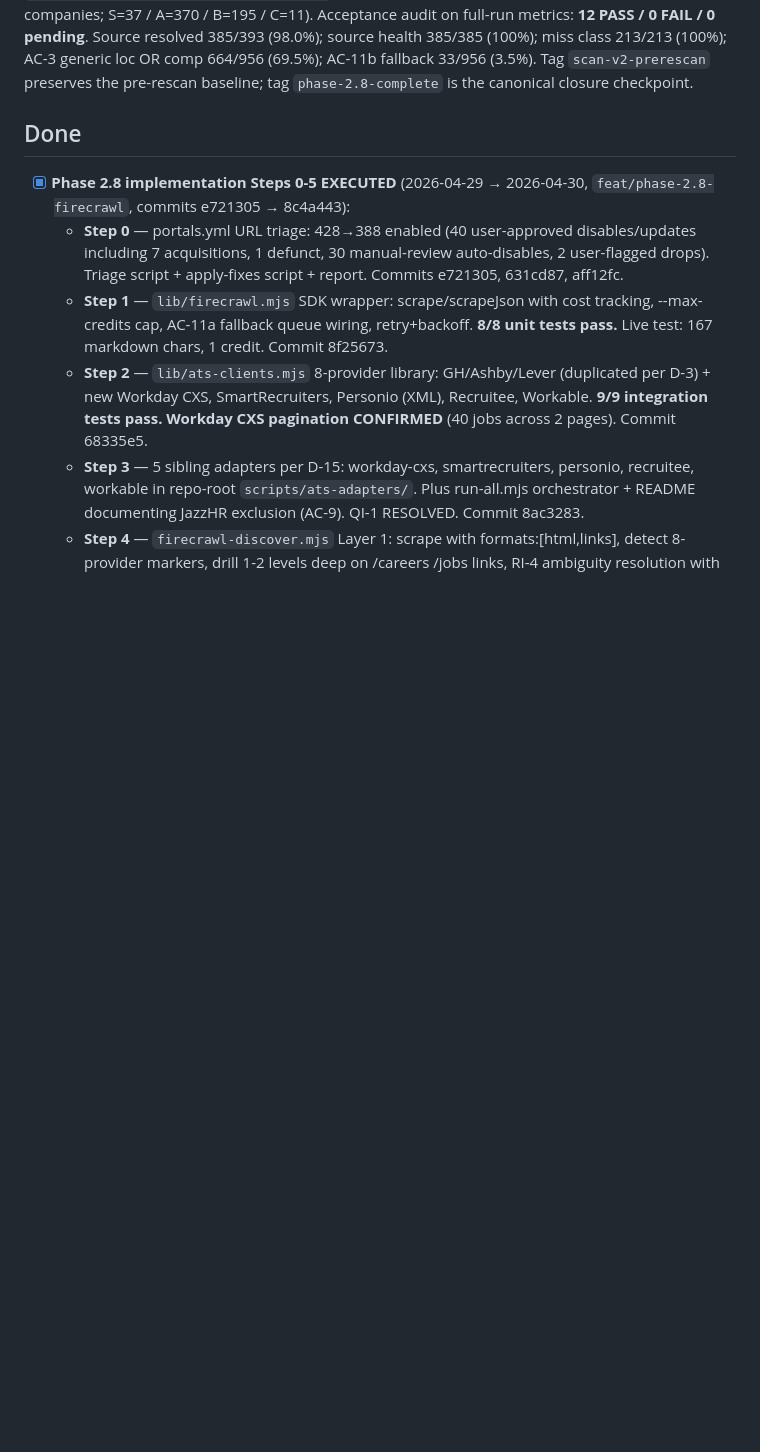
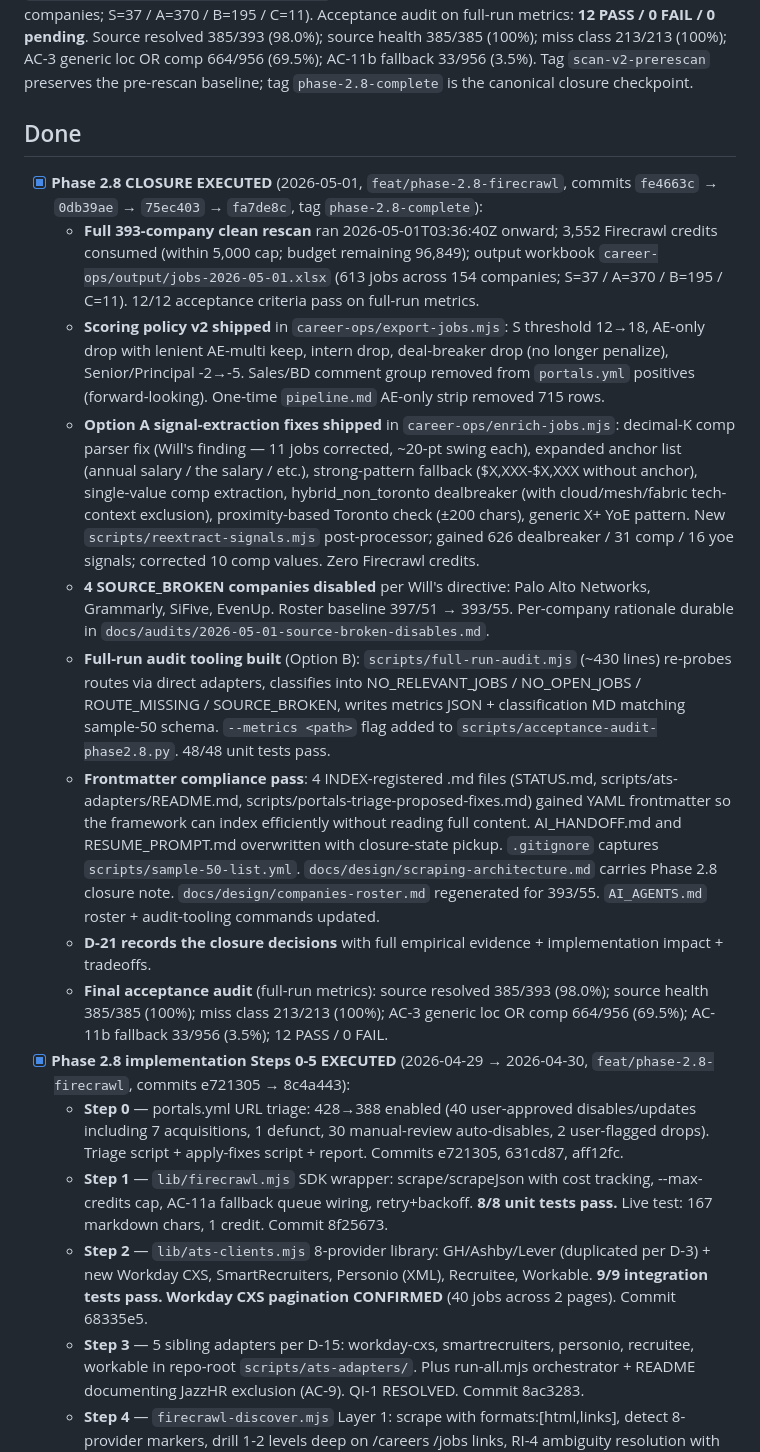
Before and after one commit to gpgaoplane/career-automation-pipeline, a Markdown page: docs/STATUS.md, the part around one of its changes. Drawn GitHub-style; blank space fills up the shorter version.

```diff
--- a/docs/STATUS.md
+++ b/docs/STATUS.md
@@ -13,6 +13,15 @@ skip-if: "status != active"
 **Current Phase:** **Phase 2.8 CLOSED** on `feat/phase-2.8-firecrawl` at commit `75ec403`, tag `phase-2.8-complete`. Current roster baseline is **448 total / 393 enabled / 55 disabled / 0 missing notes**. Full 393-company clean rescan executed 2026-05-01T03:36:40Z onward; 3,552 Firecrawl credits consumed (within 5,000 cap; budget remaining 96,849); output workbook `career-ops/output/jobs-2026-05-01.xlsx` ready for Will's manual review (613 jobs across 154 companies; S=37 / A=370 / B=195 / C=11). Acceptance audit on full-run metrics: **12 PASS / 0 FAIL / 0 pending**. Source resolved 385/393 (98.0%); source health 385/385 (100%); miss class 213/213 (100%); AC-3 generic loc OR comp 664/956 (69.5%); AC-11b fallback 33/956 (3.5%). Tag `scan-v2-prerescan` preserves the pre-rescan baseline; tag `phase-2.8-complete` is the canonical closure checkpoint.
 
 ## Done
+- [x] **Phase 2.8 CLOSURE EXECUTED** (2026-05-01, `feat/phase-2.8-firecrawl`, commits `fe4663c` → `0db39ae` → `75ec403` → `fa7de8c`, tag `phase-2.8-complete`):
+  - **Full 393-company clean rescan** ran 2026-05-01T03:36:40Z onward; 3,552 Firecrawl credits consumed (within 5,000 cap; budget remaining 96,849); output workbook `career-ops/output/jobs-2026-05-01.xlsx` (613 jobs across 154 companies; S=37 / A=370 / B=195 / C=11). 12/12 acceptance criteria pass on full-run metrics.
+  - **Scoring policy v2 shipped** in `career-ops/export-jobs.mjs`: S threshold 12→18, AE-only drop with lenient AE-multi keep, intern drop, deal-breaker drop (no longer penalize), Senior/Principal -2→-5. Sales/BD comment group removed from `portals.yml` positives (forward-looking). One-time `pipeline.md` AE-only strip removed 715 rows.
+  - **Option A signal-extraction fixes shipped** in `career-ops/enrich-jobs.mjs`: decimal-K comp parser fix (Will's finding — 11 jobs corrected, ~20-pt swing each), expanded anchor list (annual salary / the salary / etc.), strong-pattern fallback ($X,XXX-$X,XXX without anchor), single-value comp extraction, hybrid_non_toronto dealbreaker (with cloud/mesh/fabric tech-context exclusion), proximity-based Toronto check (±200 chars), generic X+ YoE pattern. New `scripts/reextract-signals.mjs` post-processor; gained 626 dealbreaker / 31 comp / 16 yoe signals; corrected 10 comp values. Zero Firecrawl credits.
+  - **4 SOURCE_BROKEN companies disabled** per Will's directive: Palo Alto Networks, Grammarly, SiFive, EvenUp. Roster baseline 397/51 → 393/55. Per-company rationale durable in `docs/audits/2026-05-01-source-broken-disables.md`.
+  - **Full-run audit tooling built** (Option B): `scripts/full-run-audit.mjs` (~430 lines) re-probes routes via direct adapters, classifies into NO_RELEVANT_JOBS / NO_OPEN_JOBS / ROUTE_MISSING / SOURCE_BROKEN, writes metrics JSON + classification MD matching sample-50 schema. `--metrics <path>` flag added to `scripts/acceptance-audit-phase2.8.py`. 48/48 unit tests pass.
+  - **Frontmatter compliance pass**: 4 INDEX-registered .md files (STATUS.md, scripts/ats-adapters/README.md, scripts/portals-triage-proposed-fixes.md) gained YAML frontmatter so the framework can index efficiently without reading full content. AI_HANDOFF.md and RESUME_PROMPT.md overwritten with closure-state pickup. `.gitignore` captures `scripts/sample-50-list.yml`. `docs/design/scraping-architecture.md` carries Phase 2.8 closure note. `docs/design/companies-roster.md` regenerated for 393/55. `AI_AGENTS.md` roster + audit-tooling commands updated.
+  - **D-21 records the closure decisions** with full empirical evidence + implementation impact + tradeoffs.
+  - **Final acceptance audit** (full-run metrics): source resolved 385/393 (98.0%); source health 385/385 (100%); miss class 213/213 (100%); AC-3 generic loc OR comp 664/956 (69.5%); AC-11b fallback 33/956 (3.5%); 12 PASS / 0 FAIL.
 - [x] **Phase 2.8 implementation Steps 0-5 EXECUTED** (2026-04-29 → 2026-04-30, `feat/phase-2.8-firecrawl`, commits e721305 → 8c4a443):
   - **Step 0** — portals.yml URL triage: 428→388 enabled (40 user-approved disables/updates including 7 acquisitions, 1 defunct, 30 manual-review auto-disables, 2 user-flagged drops). Triage script + apply-fixes script + report. Commits e721305, 631cd87, aff12fc.
   - **Step 1** — `lib/firecrawl.mjs` SDK wrapper: scrape/scrapeJson with cost tracking, --max-credits cap, AC-11a fallback queue wiring, retry+backoff. **8/8 unit tests pass.** Live test: 167 markdown chars, 1 credit. Commit 8f25673.
```
Also changed, not shown: other parts of docs/STATUS.md (+11 -6 lines), .collab/INDEX.md (+5 -1 lines).
